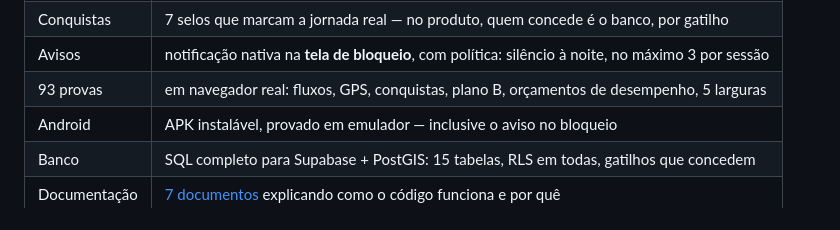
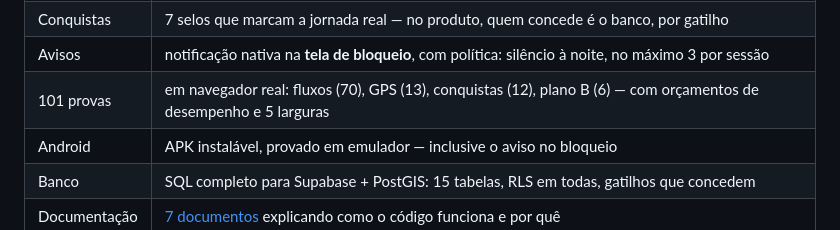
Before and after one commit to SkotAlexsander/lotus, a Markdown page: README.md, the part around the change. GitHub-like rendering.

Commit message:
README: a contagem certa das provas (101 em quatro bancadas)

```diff
--- a/README.md
+++ b/README.md
@@ -63,7 +63,7 @@ ficção, nada sai do aparelho e nada fica gravado.
 | Plano B | sem internet ele cai num mapa desenhado por código e continua inteiro |
 | Conquistas | 7 selos que marcam a jornada real — no produto, quem concede é o banco, por gatilho |
 | Avisos | notificação nativa na **tela de bloqueio**, com política: silêncio à noite, no máximo 3 por sessão |
-| 93 provas | em navegador real: fluxos, GPS, conquistas, plano B, orçamentos de desempenho, 5 larguras |
+| 101 provas | em navegador real: fluxos (70), GPS (13), conquistas (12), plano B (6) — com orçamentos de desempenho e 5 larguras |
 | Android | APK instalável, provado em emulador — inclusive o aviso no bloqueio |
 | Banco | SQL completo para Supabase + PostGIS: 15 tabelas, RLS em todas, gatilhos que concedem |
 | Documentação | [7 documentos](documentacao/00-INDICE.md) explicando como o código funciona e por quê |
```
